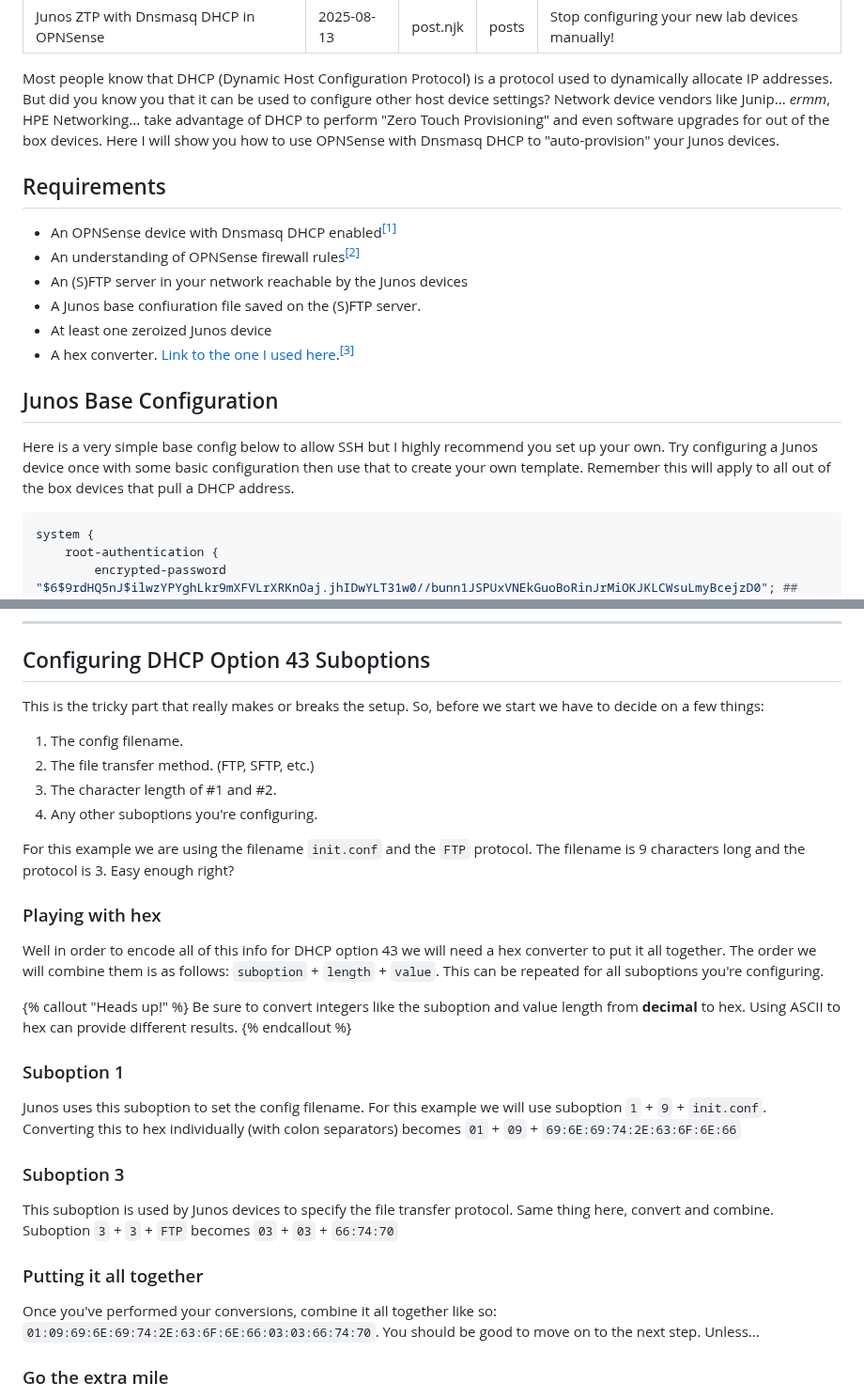
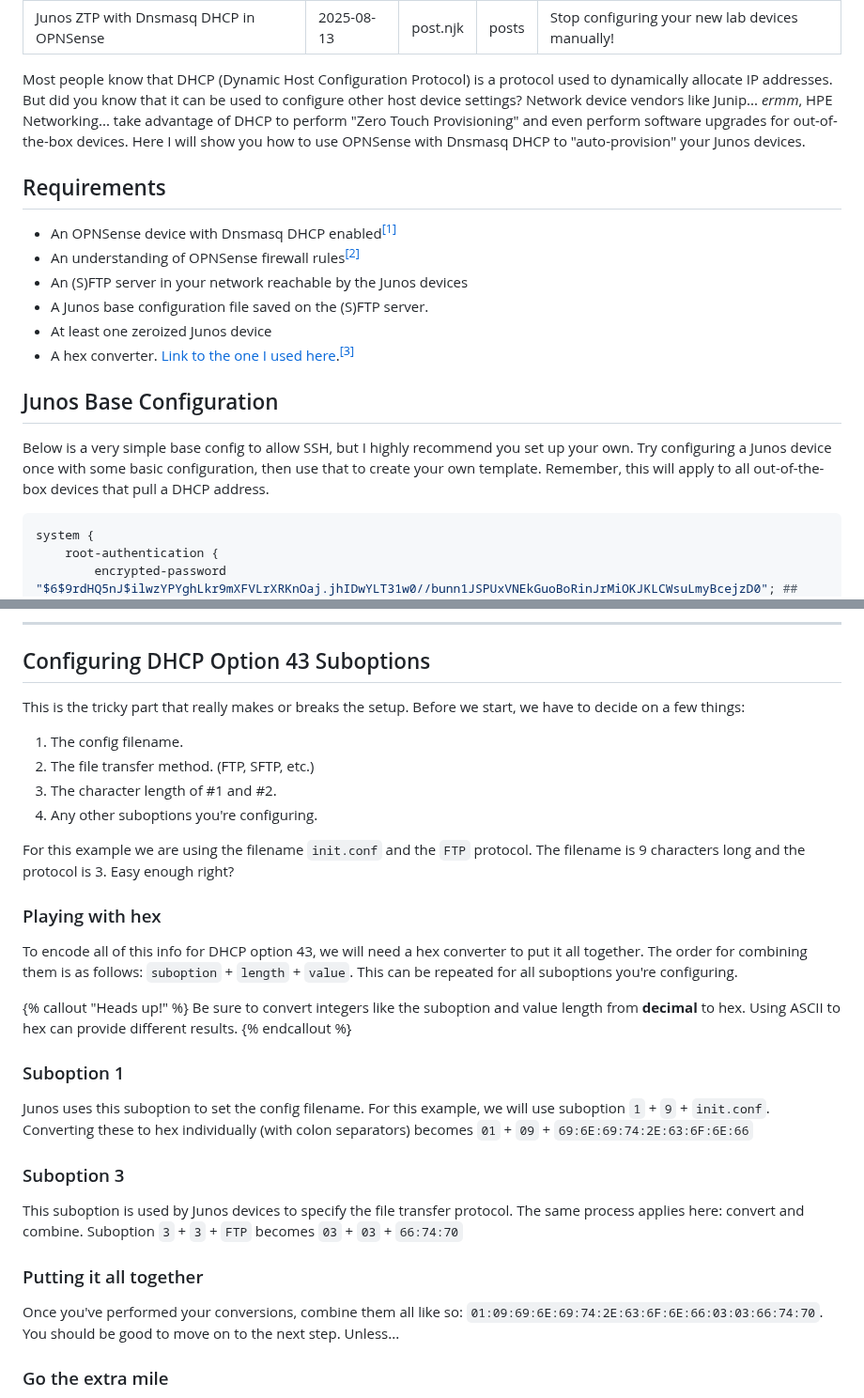
Before and after one commit to IronicallyJesus/11ty-site, a Markdown page: src/blog/8.13.25.md, 2 parts joined by grey strips. Shown at 94% size. GitHub-like rendering.

Commit message:
fix: correct typos and improve clarity in Junos ZTP tutorial

````diff
--- a/src/blog/8.13.25.md
+++ b/src/blog/8.13.25.md
@@ -6,7 +6,7 @@ tags: "posts"
 excerpt: "Stop configuring your new lab devices manually!"
 ---
 
-Most people know that DHCP (Dynamic Host Configuration Protocol) is a protocol used to dynamically allocate IP addresses. But did you know you that it can be used to configure other host device settings? Network device vendors like Junip... *ermm*, HPE Networking... take advantage of DHCP to perform "Zero Touch Provisioning" and even software upgrades for out of the box devices. Here I will show you how to use OPNSense with Dnsmasq DHCP to "auto-provision" your Junos devices.
+Most people know that DHCP (Dynamic Host Configuration Protocol) is a protocol used to dynamically allocate IP addresses. But did you know that it can be used to configure other host device settings? Network device vendors like Junip... *ermm*, HPE Networking... take advantage of DHCP to perform "Zero Touch Provisioning" and even perform software upgrades for out-of-the-box devices. Here I will show you how to use OPNSense with Dnsmasq DHCP to "auto-provision" your Junos devices.
 
 
 ## Requirements
@@ -14,14 +14,14 @@ Most people know that DHCP (Dynamic Host Configuration Protocol) is a protocol u
 * An OPNSense device with Dnsmasq DHCP enabled<sup><a href="#bottom">[1]</a></sup>
 * An understanding of OPNSense firewall rules<sup><a href="#bottom">[2]</a></sup>
 * An (S)FTP server in your network reachable by the Junos devices
-* A Junos base confiuration file saved on the (S)FTP server.
+* A Junos base configuration file saved on the (S)FTP server.
 * At least one zeroized Junos device
 * A hex converter. [Link to the one I used here](https://www.rapidtables.com/convert/number/ascii-to-hex.html).<sup><a href="#bottom">[3]</a></sup>
 
 
 ## Junos Base Configuration
 
-Here is a very simple base config below to allow SSH but I highly recommend you set up your own. Try configuring a Junos device once with some basic configuration then use that to create your own template. Remember this will apply to all out of the box devices that pull a DHCP address.
+Below is a very simple base config to allow SSH, but I highly recommend you set up your own. Try configuring a Junos device once with some basic configuration, then use that to create your own template. Remember, this will apply to all out-of-the-box devices that pull a DHCP address.
 
 ```conf
 system {
@@ -52,7 +52,7 @@ The root password here is set to `Tut0ria1!`. Feel free to customize your base c
 
 ## Configuring DHCP Option 43 Suboptions
 
-This is the tricky part that really makes or breaks the setup. So, before we start we have to decide on a few things:
+This is the tricky part that really makes or breaks the setup. Before we start, we have to decide on a few things:
 
 1. The config filename.
 2. The file transfer method. (FTP, SFTP, etc.)
@@ -64,7 +64,7 @@ For this example we are using the filename `init.conf` and the `FTP` protocol. T
 
 ### Playing with hex
 
-Well in order to encode all of this info for DHCP option 43 we will need a hex converter to put it all together. The order we will combine them is as follows: `suboption` + `length` + `value`. This can be repeated for all suboptions you're configuring.
+To encode all of this info for DHCP option 43, we will need a hex converter to put it all together. The order for combining them is as follows: `suboption` + `length` + `value`. This can be repeated for all suboptions you're configuring.
 
 {% callout "Heads up!" %}
 Be sure to convert integers like the suboption and value length from <b>decimal</b> to hex. Using ASCII to hex can provide different results.
@@ -72,13 +72,13 @@ Be sure to convert integers like the suboption and value length from <b>decimal<
 
 ### Suboption 1
 
-Junos uses this suboption to set the config filename. For this example we will use suboption `1` + `9` + `init.conf`. Converting this to hex individually (with colon separators) becomes `01` + `09` + `69:6E:69:74:2E:63:6F:6E:66`
+Junos uses this suboption to set the config filename. For this example, we will use suboption `1` + `9` + `init.conf`. Converting these to hex individually (with colon separators) becomes `01` + `09` + `69:6E:69:74:2E:63:6F:6E:66`
 
 ### Suboption 3
-This suboption is used by Junos devices to specify the file transfer protocol. Same thing here, convert and combine. Suboption `3` + `3` + `FTP` becomes `03` + `03` + `66:74:70`
+This suboption is used by Junos devices to specify the file transfer protocol. The same process applies here: convert and combine. Suboption `3` + `3` + `FTP` becomes `03` + `03` + `66:74:70`
 
 ### Putting it all together
-Once you've performed your conversions, combine it all together like so: `01:09:69:6E:69:74:2E:63:6F:6E:66:03:03:66:74:70`. You should be good to move on to the next step. Unless...
+Once you've performed your conversions, combine them all like so: `01:09:69:6E:69:74:2E:63:6F:6E:66:03:03:66:74:70`. You should be good to move on to the next step. Unless...
 
 ### Go the extra mile
 If you have physical Junos devices you can also perform a software upgrade using ZTP. Suboptions 0 or 4 can be used to specify a software image for upgrades. Use the same steps as above to convert the suboptions and combine them. More Junos ZTP [info here](https://www.juniper.net/documentation/us/en/software/junos/junos-install-upgrade/topics/topic-map/zero-touch-provision.html)<sup><a href="#bottom">[4]</a></sup>.
````
